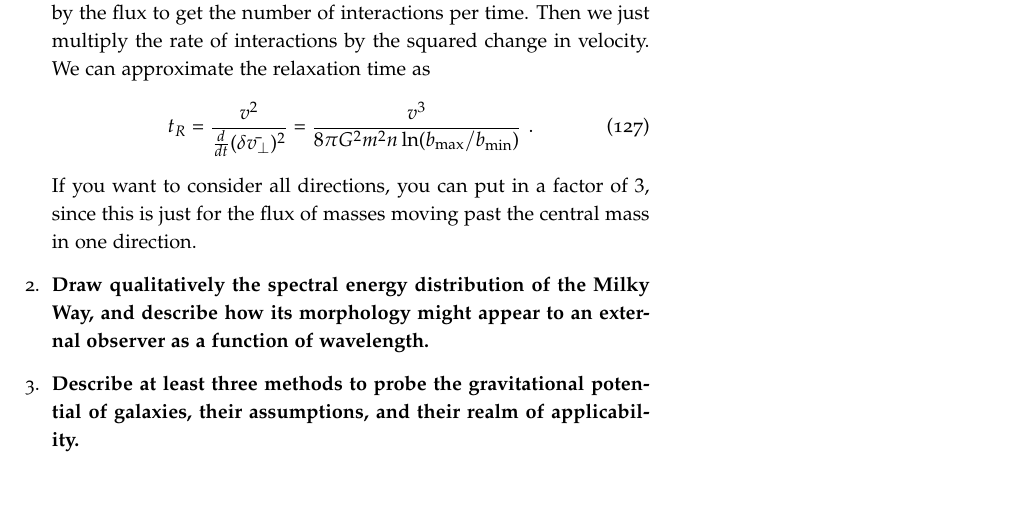
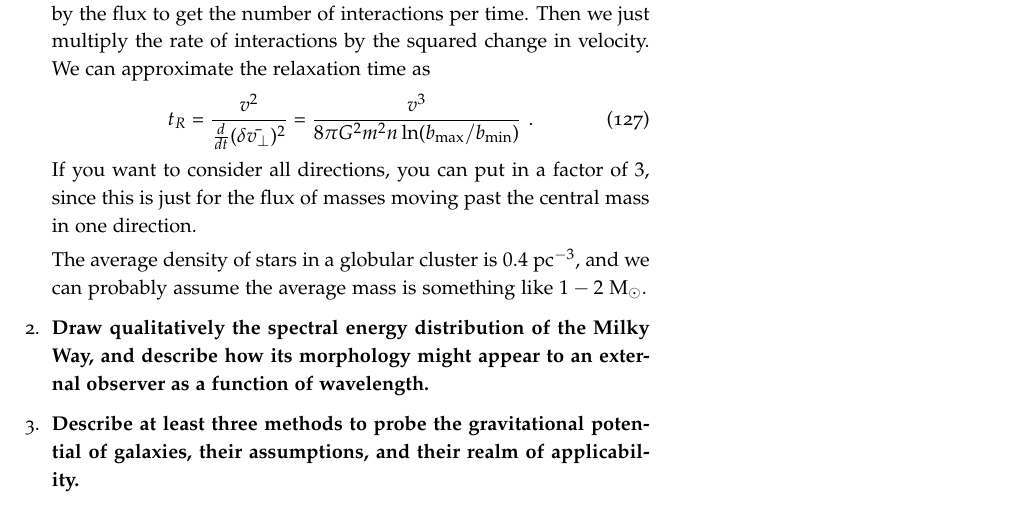
Before and after one commit to mweastwood/QualReview, a LaTeX document (review.tex, which reads galaxies.tex): part of page 38 of 44, cut so that both start at the same text. Compiled offline with pdfLaTeX.

Commit message:
io added a tiny bit more to galaxies Q1

```diff
--- a/galaxies.tex
+++ b/galaxies.tex
@@ -18,6 +18,8 @@ galaxies suck!!!!
       t_R = \frac{v^2}{\frac{d}{dt}(\delta \bar{v_\perp})^2} = \frac{v^3}{8 \pi G^2 m^2 n \ln(b_{\rm max}/b_{\rm min})} \,\,.
       \end{equation}
       If you want to consider all directions, you can put in a factor of $3$, since this is just for the flux of masses moving past the central mass in one direction.
+
+      The average density of stars in a globular cluster is $0.4~{\rm pc}^{-3}$, and we can probably assume the average mass is something like $1-2~{\rm M}_\odot$.
 \item \textbf{Draw qualitatively the spectral energy distribution of the Milky Way, and describe
       how its morphology might appear to an external observer as a function of wavelength.}
 \item \textbf{Describe at least three methods to probe the gravitational potential of galaxies,
```
